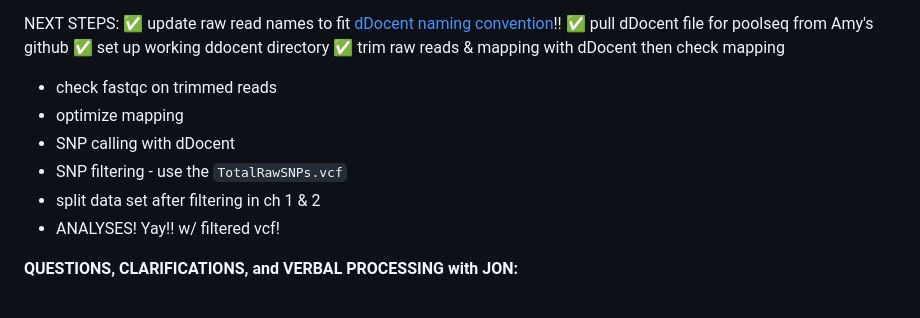
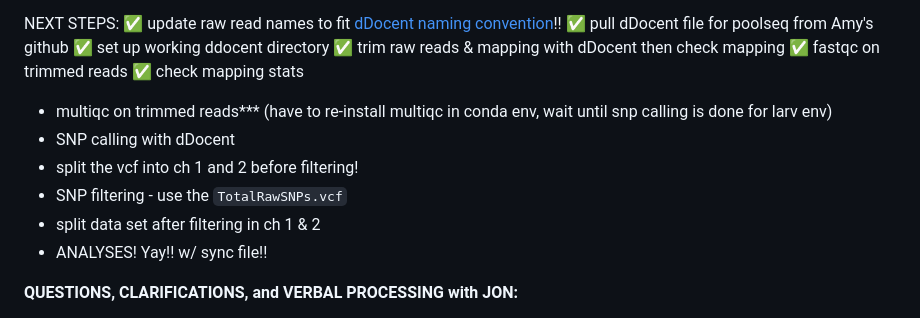
Before and after one commit to mguid73/ASMFC_Larval_CADO_EecSeq, a Markdown page: Ch1and2_Analysis.md, the part around one of its changes. GitHub-like rendering.

```diff
--- a/Ch1and2_Analysis.md
+++ b/Ch1and2_Analysis.md
@@ -311,12 +386,14 @@ NEXT STEPS:
 ✅ pull dDocent file for poolseq from Amy's github
 ✅ set up working ddocent directory
 ✅ trim raw reads & mapping with dDocent then check mapping
-- check fastqc on trimmed reads
-- optimize mapping
+✅ fastqc on trimmed reads
+✅ check mapping stats
+- multiqc on trimmed reads*** (have to re-install multiqc in conda env, wait until snp calling is done for larv env)
 - SNP calling with dDocent
+- split the vcf into ch 1 and 2 before filtering!
 - SNP filtering - use the `TotalRawSNPs.vcf`
 - split data set after filtering in ch 1 & 2
-- ANALYSES! Yay!! w/ filtered vcf!
+- ANALYSES! Yay!! w/ sync file!!
 
 **QUESTIONS, CLARIFICATIONS, and VERBAL PROCESSING with JON:**
 - ANALYSES! - what should I prioritze?
```
Also changed, not shown: other parts of Ch1and2_Analysis.md (+76 -1 lines).
